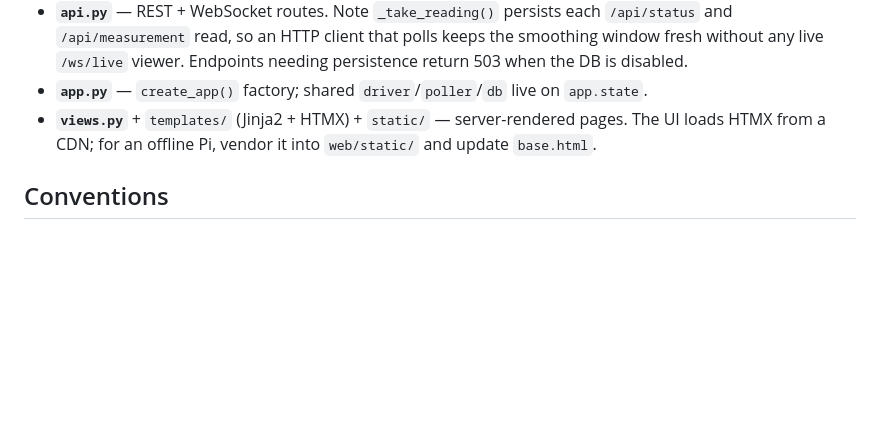
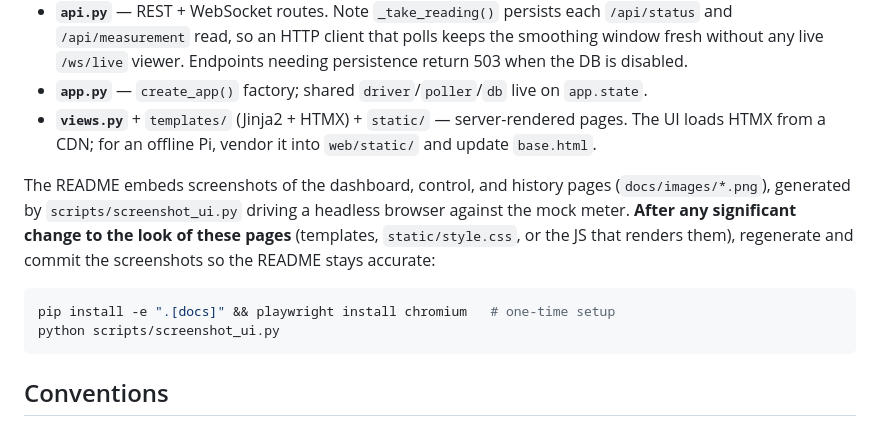
Before and after one commit to jantman/owon-xdm1041-server, a Markdown page: CLAUDE.md, the part around the change. Drawn GitHub-style; blank space fills up the shorter version.

````diff
--- a/CLAUDE.md
+++ b/CLAUDE.md
@@ -80,6 +80,16 @@ mode cache. See `docs/DESIGN.md` "External state changes".
 - **`views.py`** + `templates/` (Jinja2 + HTMX) + `static/` — server-rendered pages. The UI loads HTMX
   from a CDN; for an offline Pi, vendor it into `web/static/` and update `base.html`.
 
+The README embeds screenshots of the dashboard, control, and history pages (`docs/images/*.png`),
+generated by `scripts/screenshot_ui.py` driving a headless browser against the mock meter. **After
+any significant change to the look of these pages** (templates, `static/style.css`, or the JS that
+renders them), regenerate and commit the screenshots so the README stays accurate:
+
+```bash
+pip install -e ".[docs]" && playwright install chromium   # one-time setup
+python scripts/screenshot_ui.py
+```
+
 ## Conventions
 
 - Python 3.12+, `from __future__ import annotations` everywhere, full type hints (mypy strict).
````
Also changed, not shown: README.md (+28 -0 lines), docs/images/control.png (added), docs/images/dashboard.png (added), docs/images/history.png (added), 2 other files.
